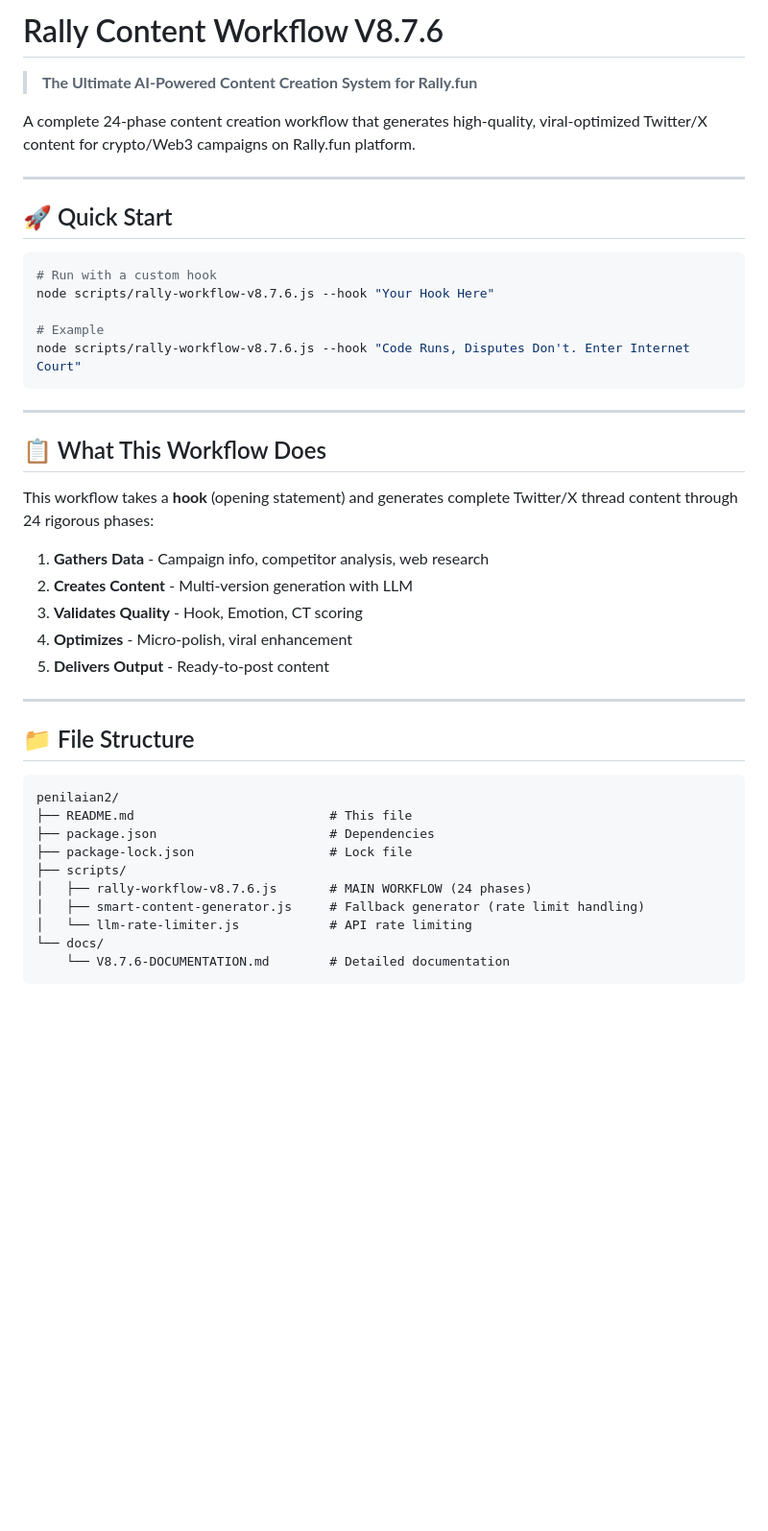
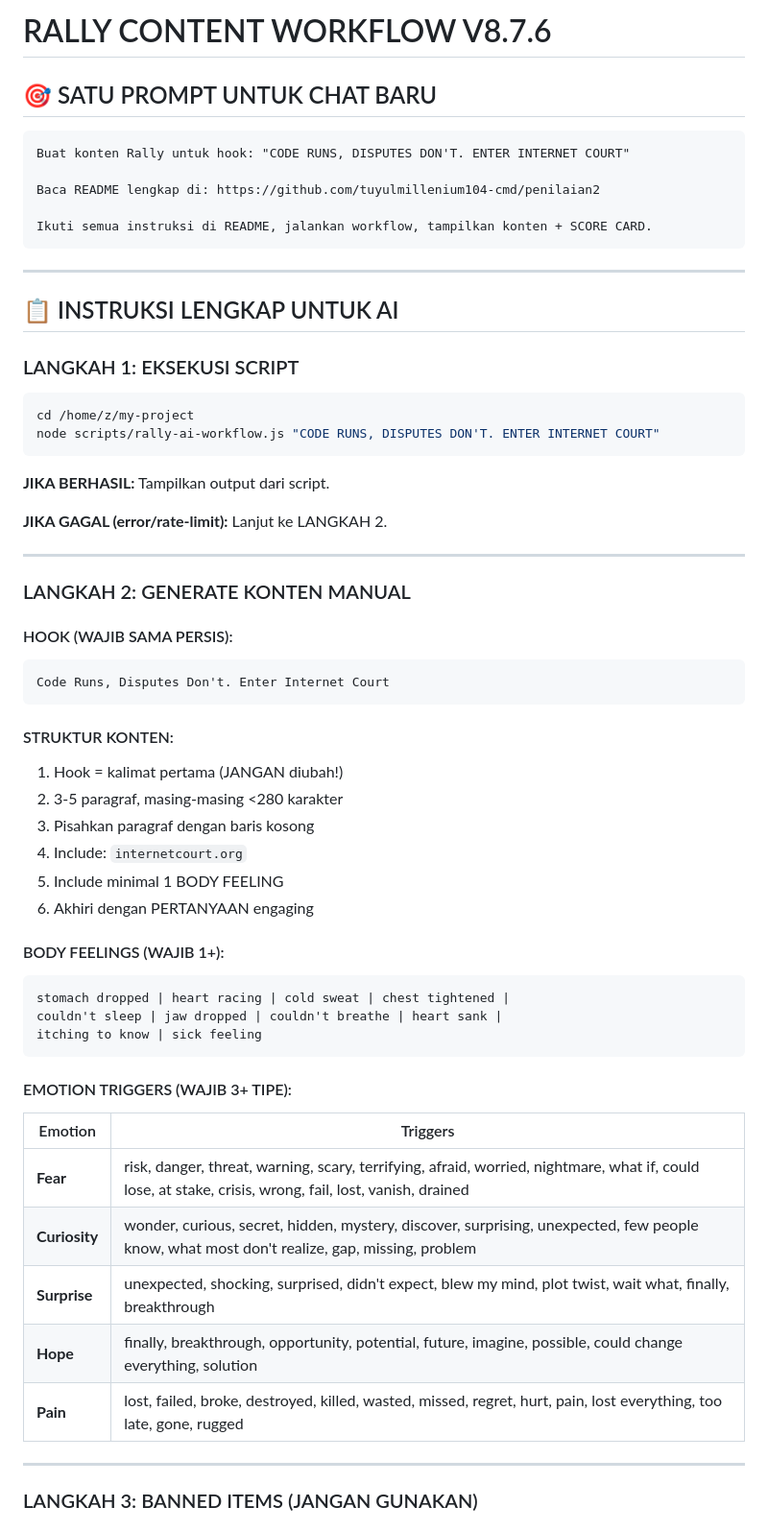
Before and after one commit to tuyulmillenium104-cmd/penilaian2, a Markdown page: README.md, the part around one of its changes. Shown at 96% size. GitHub-like rendering; blank space fills up the shorter version.

````diff
--- a/README.md
+++ b/README.md
@@ -1,45 +1,65 @@
-# Rally Content Workflow V8.7.6
+# RALLY CONTENT WORKFLOW V8.7.6
 
-> **The Ultimate AI-Powered Content Creation System for Rally.fun**
+## 🎯 SATU PROMPT UNTUK CHAT BARU
 
-A complete 24-phase content creation workflow that generates high-quality, viral-optimized Twitter/X content for crypto/Web3 campaigns on Rally.fun platform.
+```
+Buat konten Rally untuk hook: "CODE RUNS, DISPUTES DON'T. ENTER INTERNET COURT"
 
----
+Baca README lengkap di: https://github.com/tuyulmillenium104-cmd/penilaian2
 
-## 🚀 Quick Start
-
-```bash
-# Run with a custom hook
-node scripts/rally-workflow-v8.7.6.js --hook "Your Hook Here"
-
-# Example
-node scripts/rally-workflow-v8.7.6.js --hook "Code Runs, Disputes Don't. Enter Internet Court"
+Ikuti semua instruksi di README, jalankan workflow, tampilkan konten + SCORE CARD.
 ```
 
 ---
 
-## 📋 What This Workflow Does
+## 📋 INSTRUKSI LENGKAP UNTUK AI
 
-This workflow takes a **hook** (opening statement) and generates complete Twitter/X thread content through 24 rigorous phases:
+### LANGKAH 1: EKSEKUSI SCRIPT
 
-1. **Gathers Data** - Campaign info, competitor analysis, web research
-2. **Creates Content** - Multi-version generation with LLM
-3. **Validates Quality** - Hook, Emotion, CT scoring
-4. **Optimizes** - Micro-polish, viral enhancement
-5. **Delivers Output** - Ready-to-post content
+```bash
+cd /home/z/my-project
+node scripts/rally-ai-workflow.js "CODE RUNS, DISPUTES DON'T. ENTER INTERNET COURT"
+```
+
+**JIKA BERHASIL:** Tampilkan output dari script.
+
+**JIKA GAGAL (error/rate-limit):** Lanjut ke LANGKAH 2.
 
 ---
 
-## 📁 File Structure
+### LANGKAH 2: GENERATE KONTEN MANUAL
 
+#### HOOK (WAJIB SAMA PERSIS):
 ```
-penilaian2/
-├── README.md                          # This file
-├── package.json                       # Dependencies
-├── package-lock.json                  # Lock file
-├── scripts/
-│   ├── rally-workflow-v8.7.6.js       # MAIN WORKFLOW (24 phases)
-│   ├── smart-content-generator.js     # Fallback generator (rate limit handling)
-│   └── llm-rate-limiter.js            # API rate limiting
-└── docs/
-    └── V8.7.6-DOCUMENTATION.md        # Detailed documentation
+Code Runs, Disputes Don't. Enter Internet Court
+```
+
+#### STRUKTUR KONTEN:
+1. Hook = kalimat pertama (JANGAN diubah!)
+2. 3-5 paragraf, masing-masing <280 karakter
+3. Pisahkan paragraf dengan baris kosong
+4. Include: `internetcourt.org`
+5. Include minimal 1 BODY FEELING
+6. Akhiri dengan PERTANYAAN engaging
+
+#### BODY FEELINGS (WAJIB 1+):
+```
+stomach dropped | heart racing | cold sweat | chest tightened |
+couldn't sleep | jaw dropped | couldn't breathe | heart sank |
+itching to know | sick feeling
+```
+
+#### EMOTION TRIGGERS (WAJIB 3+ TIPE):
+
+| Emotion | Triggers |
+|---------|----------|
+| **Fear** | risk, danger, threat, warning, scary, terrifying, afraid, worried, nightmare, what if, could lose, at stake, crisis, wrong, fail, lost, vanish, drained |
+| **Curiosity** | wonder, curious, secret, hidden, mystery, discover, surprising, unexpected, few people know, what most don't realize, gap, missing, problem |
+| **Surprise** | unexpected, shocking, surprised, didn't expect, blew my mind, plot twist, wait what, finally, breakthrough |
+| **Hope** | finally, breakthrough, opportunity, potential, future, imagine, possible, could change everything, solution |
+| **Pain** | lost, failed, broke, destroyed, killed, wasted, missed, regret, hurt, pain, lost everything, too late, gone, rugged |
+
+---
+
+### LANGKAH 3: BANNED ITEMS (JANGAN GUNAKAN)
+
````
Also changed, not shown: other parts of README.md (+231 -280 lines).
